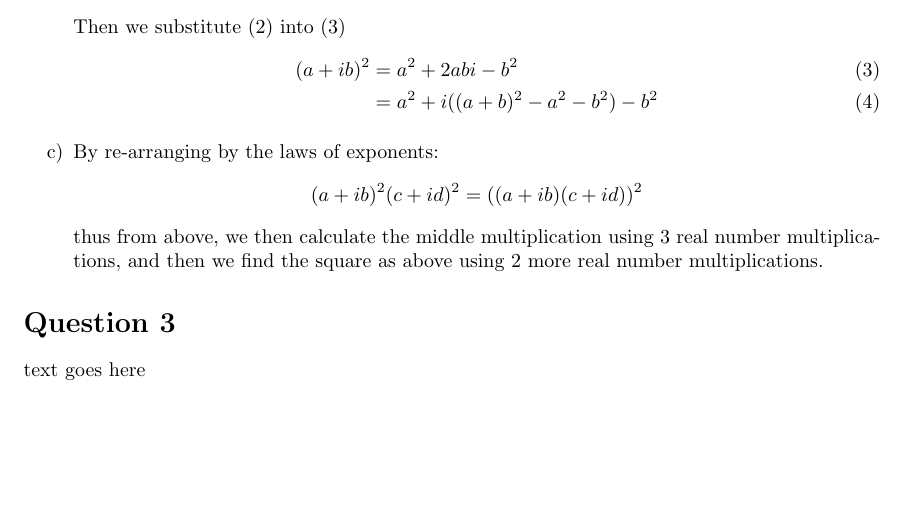
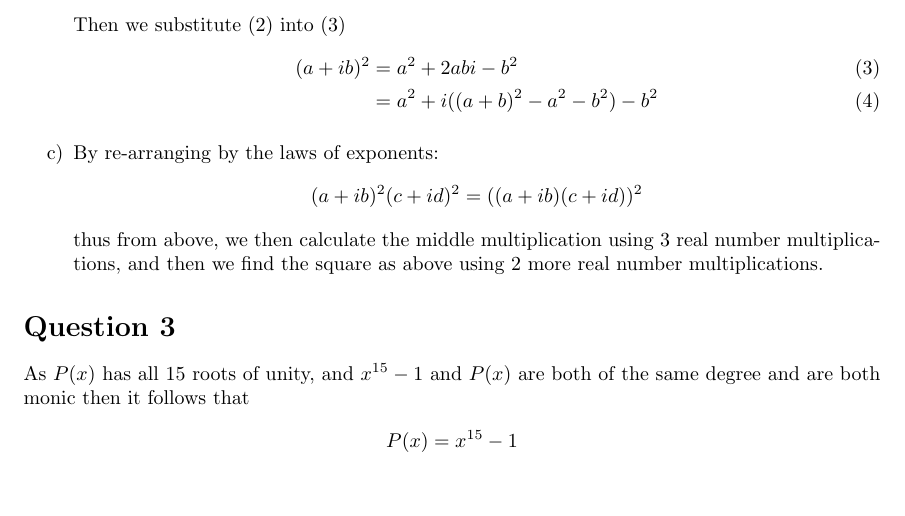
Before and after one commit to ekohilas/comp3821, a LaTeX document (ass2/z5114986.tex): part of page 2 of 3, cut so that both start at the same text, the shorter picture padded with empty space. Compiled offline with pdfLaTeX.

Commit message:
Q4 in Q3

```diff
--- a/ass2/z5114986.tex
+++ b/ass2/z5114986.tex
@@ -104,7 +104,10 @@ func(n):
 \end{enumerate}
 
 \section*{Question 3}
-\indent text goes here
+As $P(x)$ has all 15 roots of unity, and $x^{15} - 1$ and $P(x)$ are both of the same degree and are both monic then it follows that
+\begin{gather*}
+P(x) = x^{15} -1
+\end{gather*}
 
 \section*{Question 4}
 text goes here
```
Also changed, not shown: ass2/z5114986.pdf.
